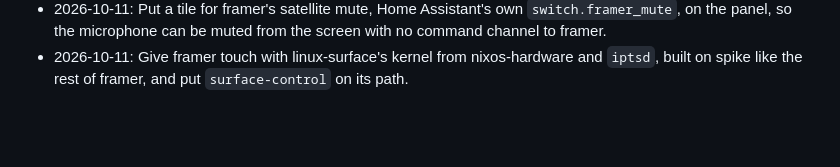
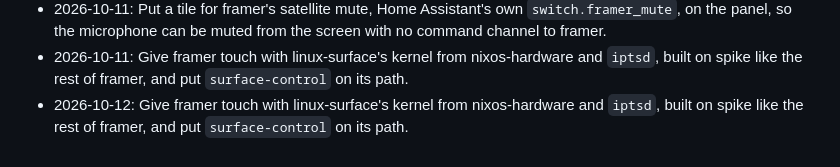
Before and after one commit to kranners/jimbo, a Markdown page: CHANGELOG.md, the part around the change. Drawn GitHub-style; blank space fills up the shorter version.

```diff
--- a/CHANGELOG.md
+++ b/CHANGELOG.md
@@ -124,3 +124,4 @@
 - 2026-10-12: Let framer file backlogic tickets by voice through a `backlogic-ticket` command and OpenClaw skill, with an owner token from `/var/lib/secrets/backlogic-token`.
 - 2026-10-11: Put a tile for framer's satellite mute, Home Assistant's own `switch.framer_mute`, on the panel, so the microphone can be muted from the screen with no command channel to framer.
 - 2026-10-11: Give framer touch with linux-surface's kernel from nixos-hardware and `iptsd`, built on spike like the rest of framer, and put `surface-control` on its path.
+- 2026-10-12: Give framer touch with linux-surface's kernel from nixos-hardware and `iptsd`, built on spike like the rest of framer, and put `surface-control` on its path.
```
Also changed, not shown: .claude/CLAUDE.md (+1 -1 lines).
